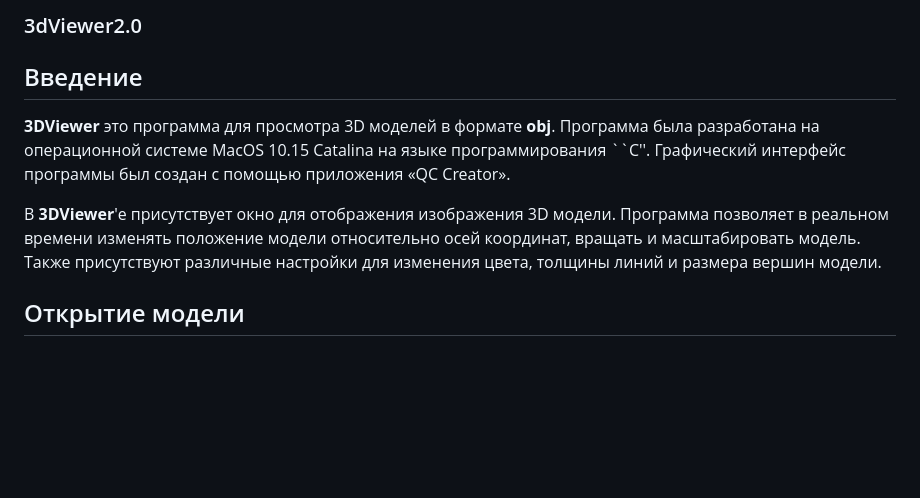
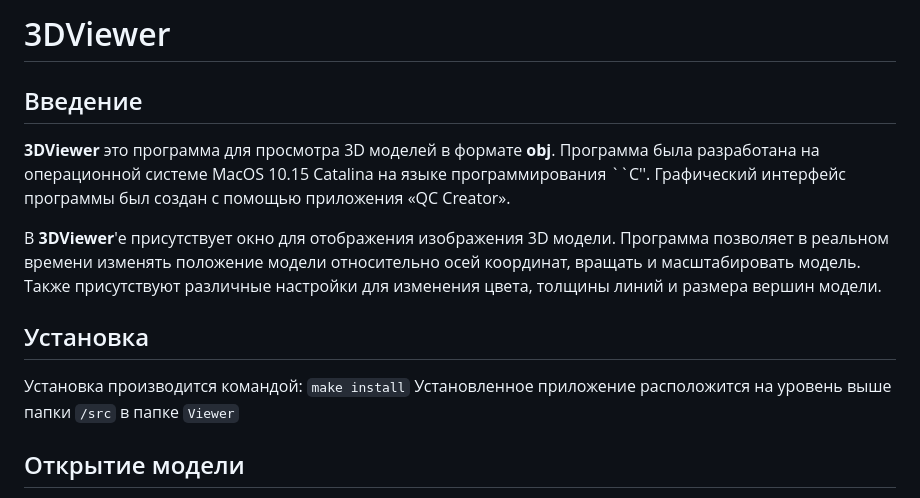
Before and after one commit to assassin0731/3dviewer2.0, a Markdown page: README.md, the part around the change. Rendered like a GitHub page; blank space fills up the shorter version.

```diff
--- a/README.md
+++ b/README.md
@@ -1,9 +1,11 @@
-### 3dViewer2.0
+# 3DViewer
 ## Введение
 **3DViewer** это программа для просмотра 3D моделей в формате **obj**. Программа была разработана на операционной системе MacOS 10.15 Catalina на языке программирования ``C''. Графический интерфейс программы был создан с помощью приложения «QC Creator».
 
 В **3DViewer**'е присутствует окно для отображения изображения 3D модели. Программа позволяет в реальном времени изменять положение модели относительно осей координат, вращать и масштабировать модель. Также присутствуют различные настройки для изменения цвета, толщины линий и размера вершин модели.
-
+## Установка
+Установка производится командой: `make install`
+Установленное приложение расположится на уровень выше папки `/src` в папке `Viewer`
 ## Открытие модели
 Чтобы загрузить модель, необходимо воспользоваться кнопкой **«Open file»**, модель будет отображена в соответствующем окне, границы которого задаются в зависимости от максимальных координат точек модели. Рядом с кнопкой **«Open file»** отображается количество вершин и граней модели. Название модели отображается над моделью на верхней рамке окна приложения.
 
```
